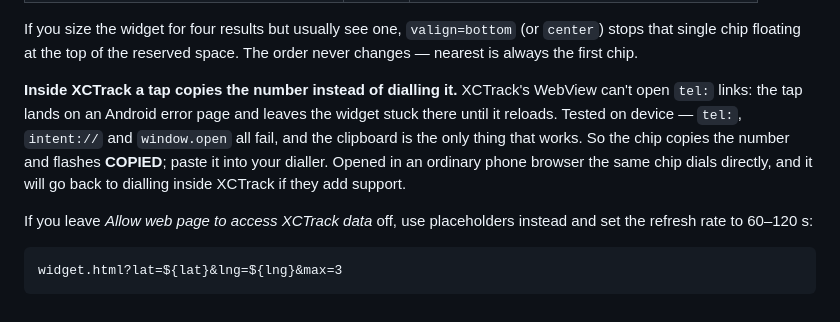
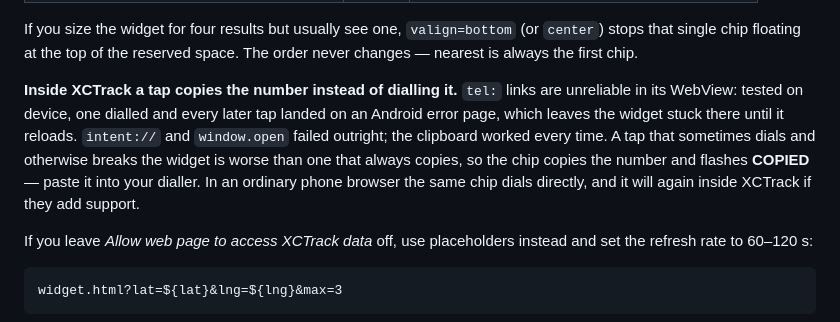
Before and after one commit to freeflight-tools/hx-call, a Markdown page: README.md, the part around the change. Drawn GitHub-style.

Commit message:
Correct the tel: findings: unreliable, not unsupported
Co-Authored-By: Claude Opus 5 (1M context) <noreply@anthropic.com>

```diff
--- a/README.md
+++ b/README.md
@@ -48,7 +48,7 @@ with, which saves typing a long URL on a small screen. Then:
 
 If you size the widget for four results but usually see one, `valign=bottom` (or `center`) stops that single chip floating at the top of the reserved space. The order never changes — nearest is always the first chip.
 
-**Inside XCTrack a tap copies the number instead of dialling it.** XCTrack's WebView can't open `tel:` links: the tap lands on an Android error page and leaves the widget stuck there until it reloads. Tested on device — `tel:`, `intent://` and `window.open` all fail, and the clipboard is the only thing that works. So the chip copies the number and flashes **COPIED**; paste it into your dialler. Opened in an ordinary phone browser the same chip dials directly, and it will go back to dialling inside XCTrack if they add support.
+**Inside XCTrack a tap copies the number instead of dialling it.** `tel:` links are unreliable in its WebView: tested on device, one dialled and every later tap landed on an Android error page, which leaves the widget stuck there until it reloads. `intent://` and `window.open` failed outright; the clipboard worked every time. A tap that sometimes dials and otherwise breaks the widget is worse than one that always copies, so the chip copies the number and flashes **COPIED** — paste it into your dialler. In an ordinary phone browser the same chip dials directly, and it will again inside XCTrack if they add support.
 
 If you leave *Allow web page to access XCTrack data* off, use placeholders instead and set the refresh rate to 60–120 s:
 
```
Also changed, not shown: CLAUDE.md (+11 -8 lines).
